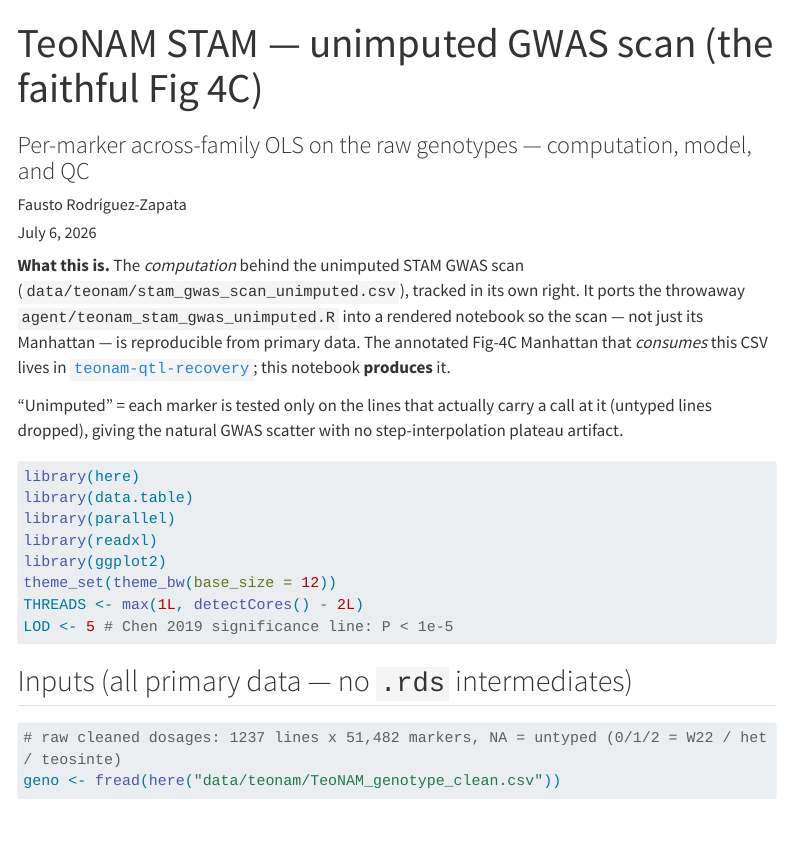
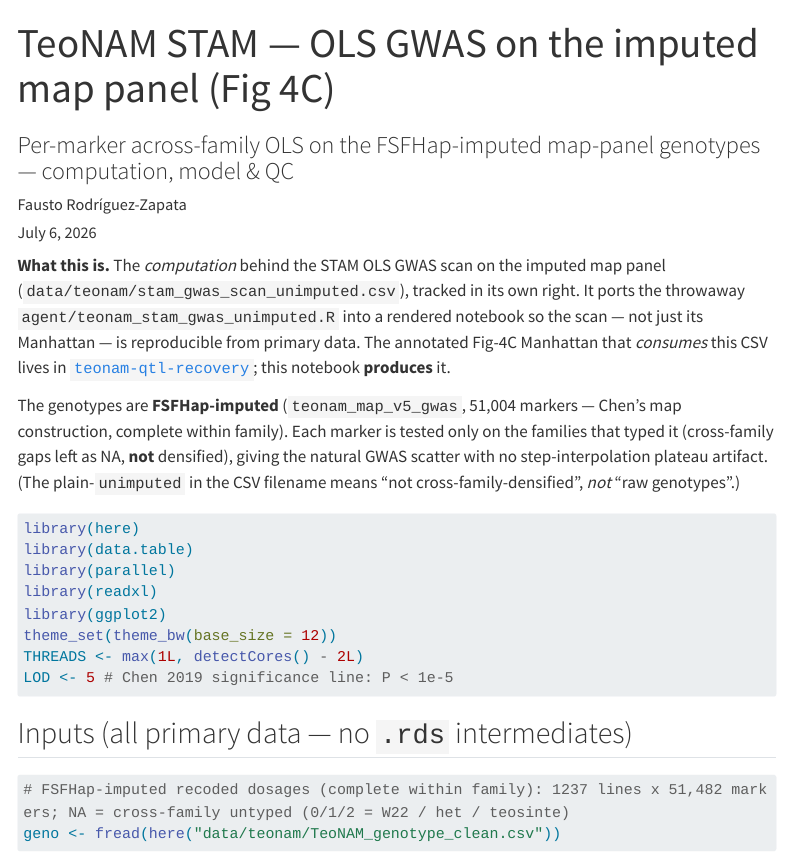
Before and after one commit to sawers-rellan-labs/zealhmm, a Quarto document (analysis/teonam-stam-ols-gwas-imputed.qmd): the page in a window 1100 px wide, from its top. Rendered offline with R 4.5, knitr and Pandoc in place of Quarto, with nearby package versions; some code elsewhere in the file could not run offline; menus at the side of the page are left out; long lines of code are wrapped; common packages that the code uses without loading them are loaded.

Commit message:
docs: rename OLS GWAS notebook to teonam-stam-ols-gwas-imputed
Genotypes are FSFHap-imputed, so "unimputed" was misleading. Retitle and make the body
coherent — OLS on the imputed map panel, tested per-marker on the families that typed
each marker (the CSV's "unimputed" = not cross-family-densified, not raw).

Co-Authored-By: Claude Opus 4.8 (1M context) <noreply@anthropic.com>

````diff
--- a/analysis/teonam-stam-ols-gwas-unimputed.qmd
+++ b/analysis/teonam-stam-ols-gwas-imputed.qmd
@@ -1,6 +1,6 @@
 ---
-title: "TeoNAM STAM — unimputed GWAS scan (the faithful Fig 4C)"
-subtitle: "Per-marker across-family OLS on the raw genotypes — computation, model, and QC"
+title: "TeoNAM STAM — OLS GWAS on the imputed map panel (Fig 4C)"
+subtitle: "Per-marker across-family OLS on the FSFHap-imputed map-panel genotypes — computation, model & QC"
 author: "Fausto Rodríguez-Zapata"
 date: today
 format:
@@ -16,16 +16,18 @@ execute:
   freeze: auto
 ---
 
-**What this is.** The *computation* behind the unimputed STAM GWAS scan
-(`data/teonam/stam_gwas_scan_unimputed.csv`), tracked in its own right. It ports
+**What this is.** The *computation* behind the STAM OLS GWAS scan on the imputed map
+panel (`data/teonam/stam_gwas_scan_unimputed.csv`), tracked in its own right. It ports
 the throwaway `agent/teonam_stam_gwas_unimputed.R` into a rendered notebook so the
 scan — not just its Manhattan — is reproducible from primary data. The annotated
 Fig-4C Manhattan that *consumes* this CSV lives in
 [`teonam-qtl-recovery`](teonam-qtl-recovery.html); this notebook **produces** it.
 
-"Unimputed" = each marker is tested only on the lines that actually carry a call at
-it (untyped lines dropped), giving the natural GWAS scatter with no
-step-interpolation plateau artifact.
+The genotypes are **FSFHap-imputed** (`teonam_map_v5_gwas`, 51,004 markers — Chen's map
+construction, complete within family). Each marker is tested only on the families that
+typed it (cross-family gaps left as NA, **not** densified), giving the natural GWAS
+scatter with no step-interpolation plateau artifact. (The plain-`unimputed` in the CSV
+filename means "not cross-family-densified", *not* "raw genotypes".)
 
 ```{r setup}
 library(here)
@@ -41,7 +43,7 @@ LOD <- 5 # Chen 2019 significance line: P < 1e-5
 ## Inputs (all primary data — no `.rds` intermediates)
 
 ```{r inputs}
-# raw cleaned dosages: 1237 lines x 51,482 markers, NA = untyped (0/1/2 = W22 / het / teosinte)
+# FSFHap-imputed recoded dosages (complete within family): 1237 lines x 51,482 markers; NA = cross-family untyped (0/1/2 = W22 / het / teosinte)
 geno <- fread(here("data/teonam/TeoNAM_genotype_clean.csv"))
 
 # robust key = family + line, e.g. "TIL01" + "A001"; family from the population column
````
Also changed, not shown: 2 other files.
